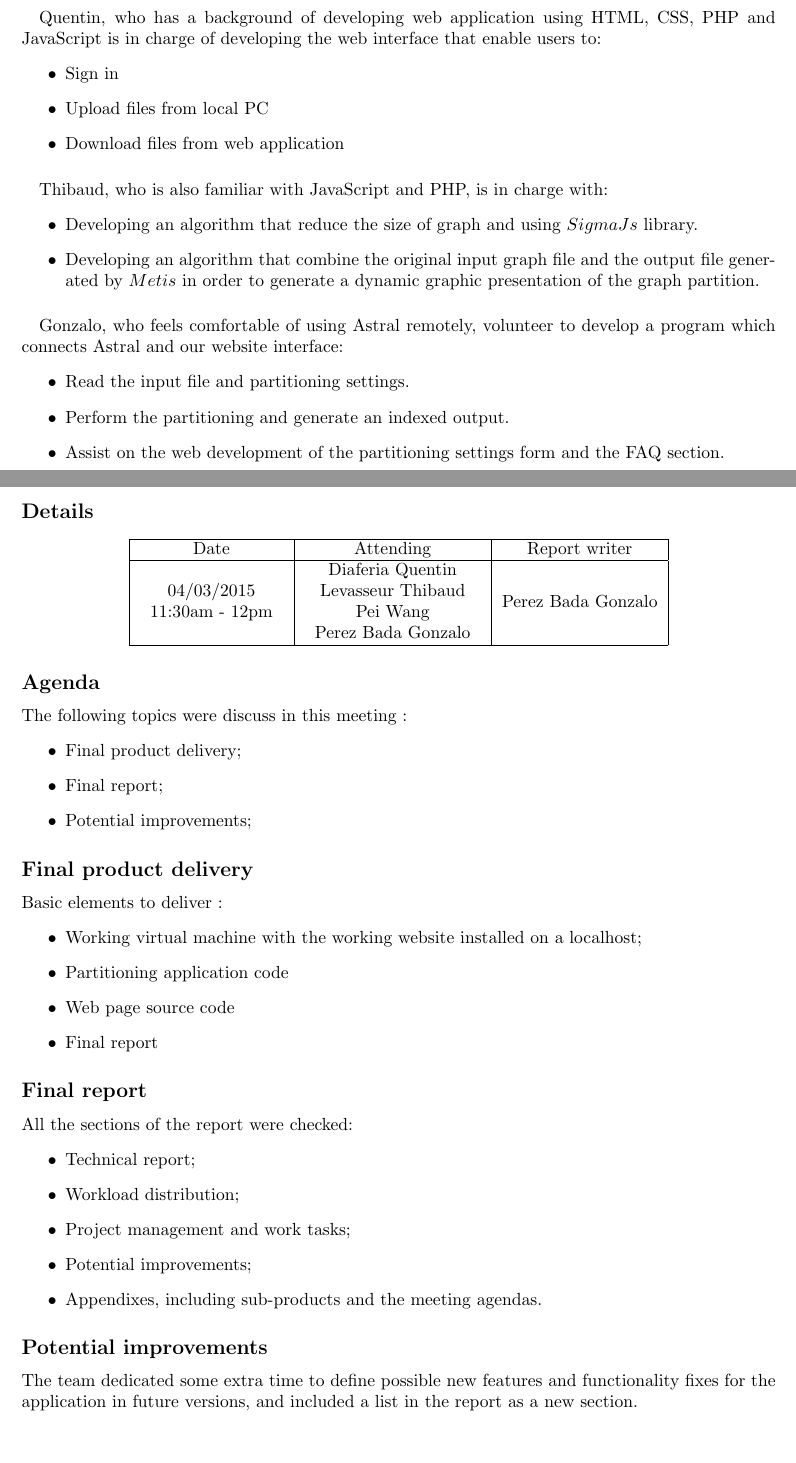
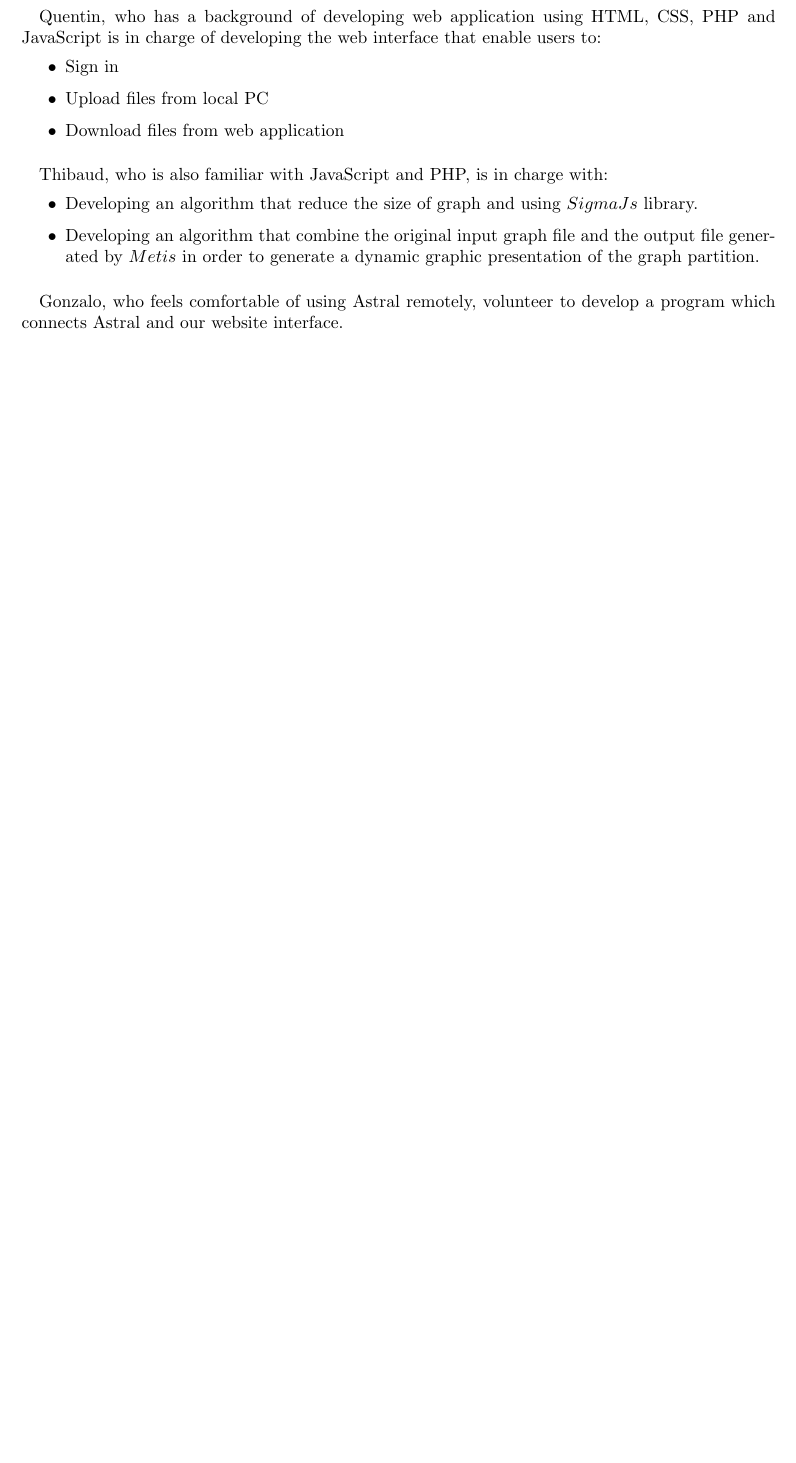
Before and after one commit to TLevasseur/HighEndComputing, a LaTeX document (reports/mainReport/main.tex): two parts of pages 9 and 19 of 21 before the commit and part of page 8 of 19 after it, the two joined at a grey line, cut so that both start at the same text, the shorter picture padded with empty space. Compiled offline with pdfLaTeX.

Commit message:
Report correction

```diff
--- a/reports/mainReport/main.tex
+++ b/reports/mainReport/main.tex
@@ -1,6 +1,4 @@
 \documentclass{cranfieldChart}
-
-\usepackage{hyperref}
 
 
 \begin{document}
@@ -182,11 +180,7 @@ Thibaud, who is also familiar with JavaScript and PHP, is in charge with:
 \end{itemize}
 
 \paragraph{}
-Gonzalo, who feels comfortable of using Astral remotely, volunteer to develop a program which connects Astral and our website interface: \begin{itemize}
-	\item Read the input file and partitioning settings.
-	\item Perform the partitioning and generate an indexed output.
-	\item Assist on the web development of the partitioning settings form and the FAQ section.
-\end{itemize}
+Gonzalo, who feels comfortable of using Astral remotely, volunteer to develop a program which connects Astral and our website interface.
 
 \paragraph{}
 And Pei is responsible for,
@@ -531,56 +488,6 @@ The following idea were described for further improvement:
 As Astral is not always fast working, it has been decided to shoot a video in order to have a B plan if the demo is not working properly during the presentation of the 10/03/2016.
 
 \newpage
-\section{Meeting report 24/03/15}
-
-\subsection*{Details}
-{\centering
-	\begin{tabular}{|c|c|c|}
-		\hline
-		Date & Attending & Report writer \\\hline
-		\begin{tabular}{c}
-			04/03/2015\\
-			11:30am - 12pm
-		\end{tabular} &
-		\begin{tabular}{c}
-			Diaferia Quentin\\
-			Levasseur Thibaud\\
-			Pei Wang\\
-			Perez Bada Gonzalo
-		\end{tabular} &
-		Perez Bada Gonzalo \\\hline
-	\end{tabular}
-	\par}
-\subsection*{Agenda}
-The following topics were discuss in this meeting :
-\begin{itemize}
-	\item Final product delivery;
-	\item Final report;
-	\item Potential improvements;
-
-\end{itemize}
-
-
-\subsection*{Final product delivery}
-Basic elements to deliver :
-\begin{itemize}
-	\item Working virtual machine with the working website installed on a localhost;
-	\item Partitioning application code
-	\item Web page source code
-	\item Final report
-\end{itemize}
-\subsection*{Final report}
-All the sections of the report were checked:
-\begin{itemize}
-	\item Technical report;
-	\item Workload distribution;
-	\item Project management and work tasks;
-	\item Potential improvements;
-	\item Appendixes, including sub-products and the meeting agendas.
-\end{itemize}
-\subsection*{Potential improvements}
-The team dedicated some extra time to define possible new features and functionality fixes for the application in future versions, and included a list in the report as a new section.
-
 \section{Trello}
 
 \begin{figure}[h!]
```
Also changed, not shown: reports/mainReport/main.tex (48 more changed lines).
